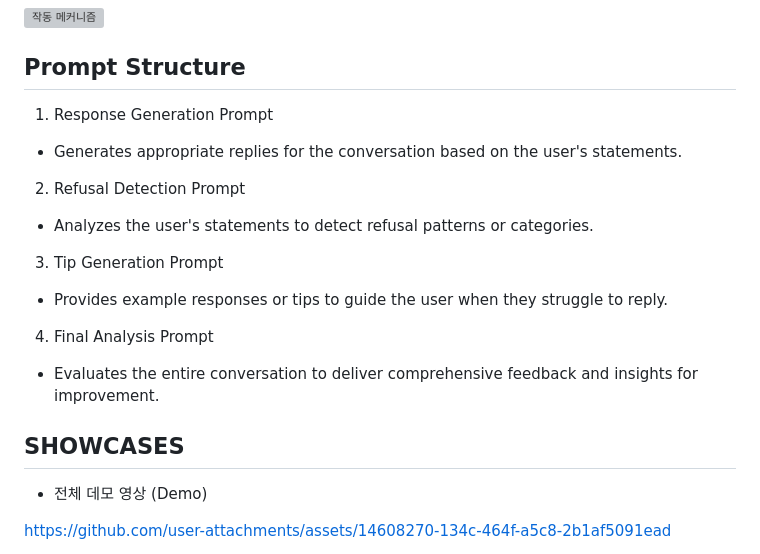
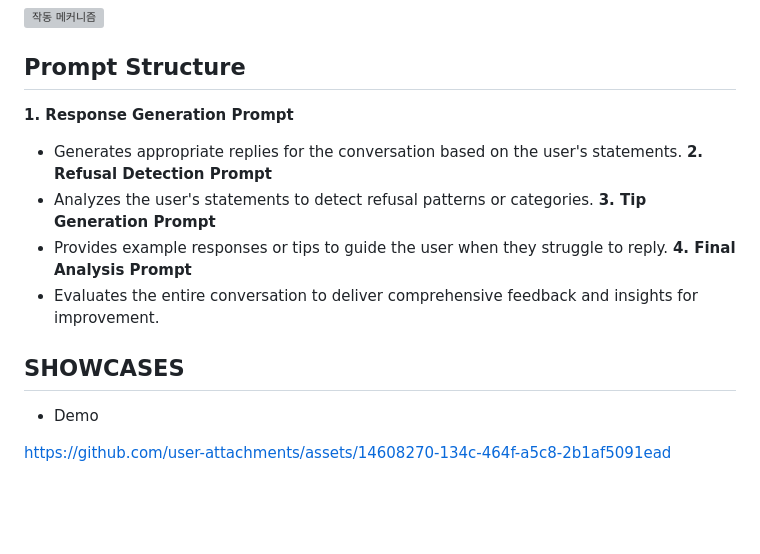
Before and after one commit to aengzu/palink_v2, a Markdown page: README.md, the part around the change. Drawn GitHub-style; blank space fills up the shorter version; grey boxes are pictures that could not be loaded.

```diff
--- a/README.md
+++ b/README.md
@@ -45,18 +45,18 @@ If users struggle to find an appropriate response during a conversation, they ca
 ![작동 메커니즘](https://github.com/user-attachments/assets/f0a7e74f-338e-4458-a28f-8ee76b039df2)
 
 ## Prompt Structure
-1. Response Generation Prompt
+**1. Response Generation Prompt**
 - Generates appropriate replies for the conversation based on the user's statements.
-2. Refusal Detection Prompt
+**2. Refusal Detection Prompt**
 - Analyzes the user's statements to detect refusal patterns or categories.
-3. Tip Generation Prompt
+**3. Tip Generation Prompt**
 - Provides example responses or tips to guide the user when they struggle to reply.
-4. Final Analysis Prompt
+**4. Final Analysis Prompt**
 - Evaluates the entire conversation to deliver comprehensive feedback and insights for improvement.
 
 
 ## SHOWCASES
-- 전체 데모 영상 (Demo)
+- Demo
 
 
 https://github.com/user-attachments/assets/14608270-134c-464f-a5c8-2b1af5091ead
```
